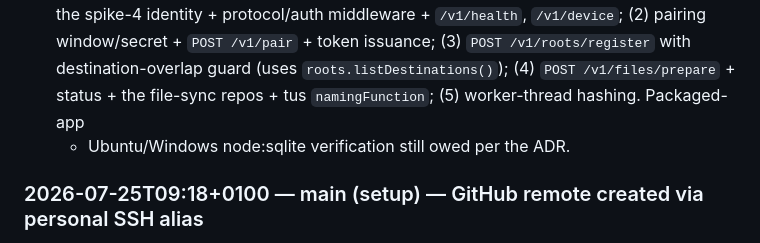
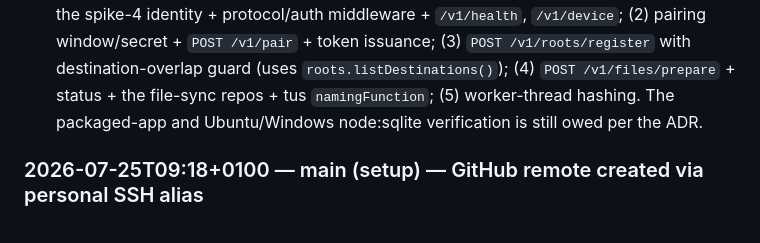
Before and after one commit to zayr0-9/Kuma, a Markdown page: docs/agent_record.md, the part around the change. GitHub-like rendering.

Commit message:
docs: fix agent_record.md prettier formatting
A wrapped line began with "+ Ubuntu/Windows", which Prettier read as a
Markdown list bullet. Reworded so the follow-up line no longer starts with
"+", keeping the meaning and satisfying format:check (the earlier local
run predated this doc edit).

Co-Authored-By: Claude Opus 4.8 (1M context) <noreply@anthropic.com>
Claude-Session: https://claude.ai/code/session_019npiB8izjbjVtuQhdgQaNE

```diff
--- a/docs/agent_record.md
+++ b/docs/agent_record.md
@@ -54,8 +54,8 @@ Entries are ordered newest-first.
   `/v1/device`; (2) pairing window/secret + `POST /v1/pair` + token issuance;
   (3) `POST /v1/roots/register` with destination-overlap guard (uses
   `roots.listDestinations()`); (4) `POST /v1/files/prepare` + status + the
-  file-sync repos + tus `namingFunction`; (5) worker-thread hashing. Packaged-app
-  + Ubuntu/Windows node:sqlite verification still owed per the ADR.
+  file-sync repos + tus `namingFunction`; (5) worker-thread hashing. The
+  packaged-app and Ubuntu/Windows node:sqlite verification is still owed per the ADR.
 
 ### 2026-07-25T09:18+0100 — main (setup) — GitHub remote created via personal SSH alias
 
```
